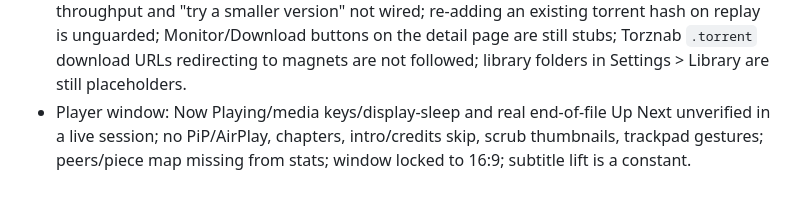
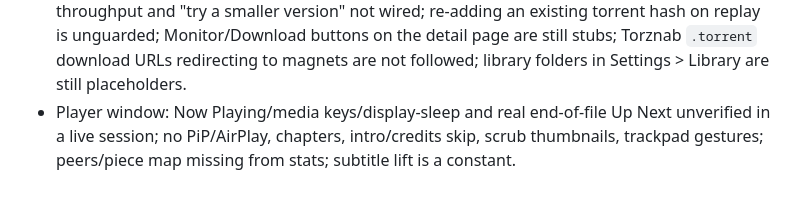
Before and after one commit to danskullz/tv, a Markdown page: PLAN.md, the part around the change. Drawn GitHub-style.

Commit message:
Plan: player aspect handling resolved
Co-Authored-By: Claude Opus 5.5 <noreply@anthropic.com>

```diff
--- a/PLAN.md
+++ b/PLAN.md
@@ -41,4 +41,4 @@ Execution tracker for [SCOPE.md](SCOPE.md) §10. Each item is a workstream owned
 - Release/legal (before public release): hardened-runtime library validation vs LGPL relinking (recommend documenting re-sign over disabling library validation); mirror the 8 LGPL source tarballs as release assets; EULA reverse-engineering clause; Acknowledgements screen (FreeType credit). See docs/licenses.md.
 - Quality: persisting `QualityProfileConfig` flattens quality groups (needs a JSON column/repository — data loss otherwise); general-regex custom formats cost ~1.5–3 µs/candidate each (500 candidates ~5–7 ms) — add literal prefilters; stored vs compressed RAR needs torrent metadata; streamability weights need tuning against real swarms; parser doesn't flag `-Sample` suffix.
 - Pipeline/app (vertical slice): no importer yet, so finished streams are not played from disk and library cards never reach `.local`; Discover/Calendar/Search-TMDB still placeholders; temporary `TemporaryPlayerPresenter` (Sources/Marquee/Services/PlayerPresenting.swift) to be swapped for `PlayerPresenter`; "Why this release?" UI not built (grab log has the data); measured-throughput and "try a smaller version" not wired; re-adding an existing torrent hash on replay is unguarded; Monitor/Download buttons on the detail page are still stubs; Torznab `.torrent` download URLs redirecting to magnets are not followed; library folders in Settings > Library are still placeholders.
-- Player window: Now Playing/media keys/display-sleep and real end-of-file Up Next unverified in a live session; no PiP/AirPlay, chapters, intro/credits skip, scrub thumbnails, trackpad gestures; peers/piece map missing from stats; window locked to 16:9; subtitle lift is a constant.
+- Player window: Now Playing/media keys/display-sleep and real end-of-file Up Next unverified in a live session; no PiP/AirPlay, chapters, intro/credits skip, scrub thumbnails, trackpad gestures; peers/piece map missing from stats; subtitle lift is a constant.
```
